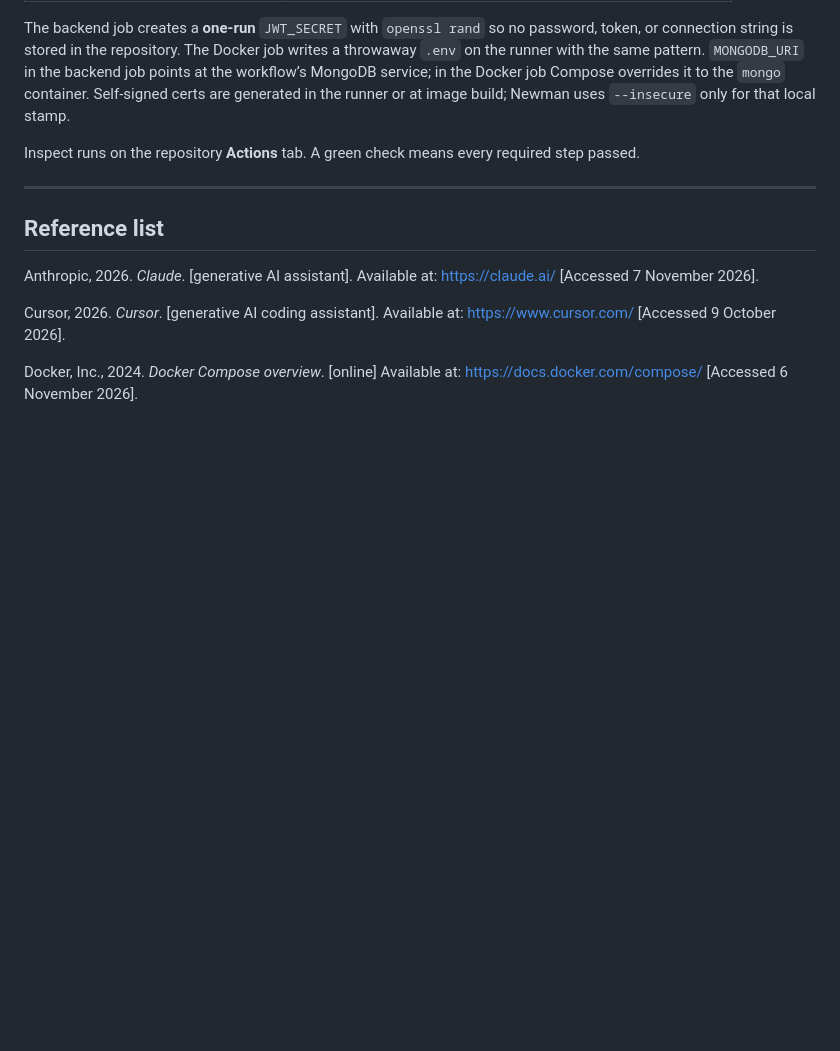
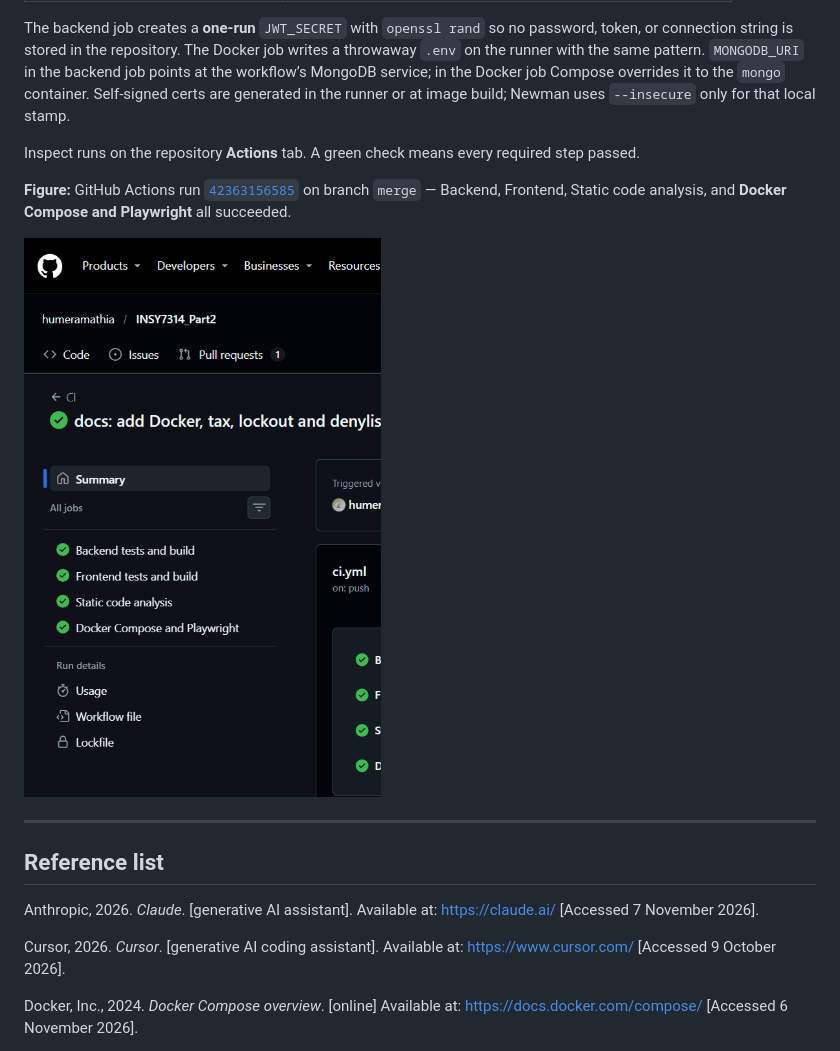
Before and after one commit to humeramathia/INSY7314_Part2, a Markdown page: README.md, the part around the change. Rendered like a GitHub page; pictures changed too: docs/evidence/ci/github-actions-ci-green.png (added); blank space fills up the shorter version.

Commit message:
docs: add GitHub Actions green-run screenshot
Record the passing CI run that includes Docker Compose and Playwright.

```diff
--- a/README.md
+++ b/README.md
@@ -989,6 +989,10 @@ The backend job creates a **one-run** `JWT_SECRET` with `openssl rand` so no pas
 
 Inspect runs on the repository **Actions** tab. A green check means every required step passed.
 
+**Figure:** GitHub Actions run [`42363156585`](https://github.com/humeramathia/INSY7314_Part2/actions/runs/42363156585) on branch `merge` — Backend, Frontend, Static code analysis, and **Docker Compose and Playwright** all succeeded.
+
+![GitHub Actions CI all jobs green](./docs/evidence/ci/github-actions-ci-green.png)
+
 ---
 
 ## Reference list
```
